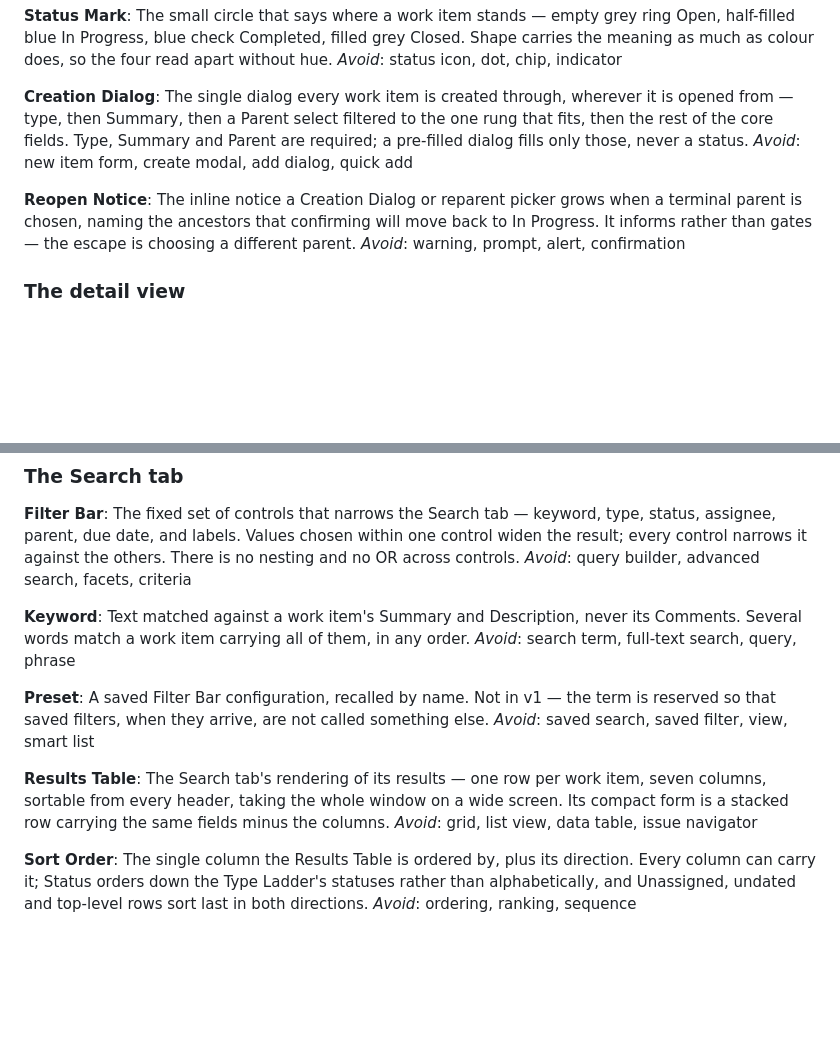
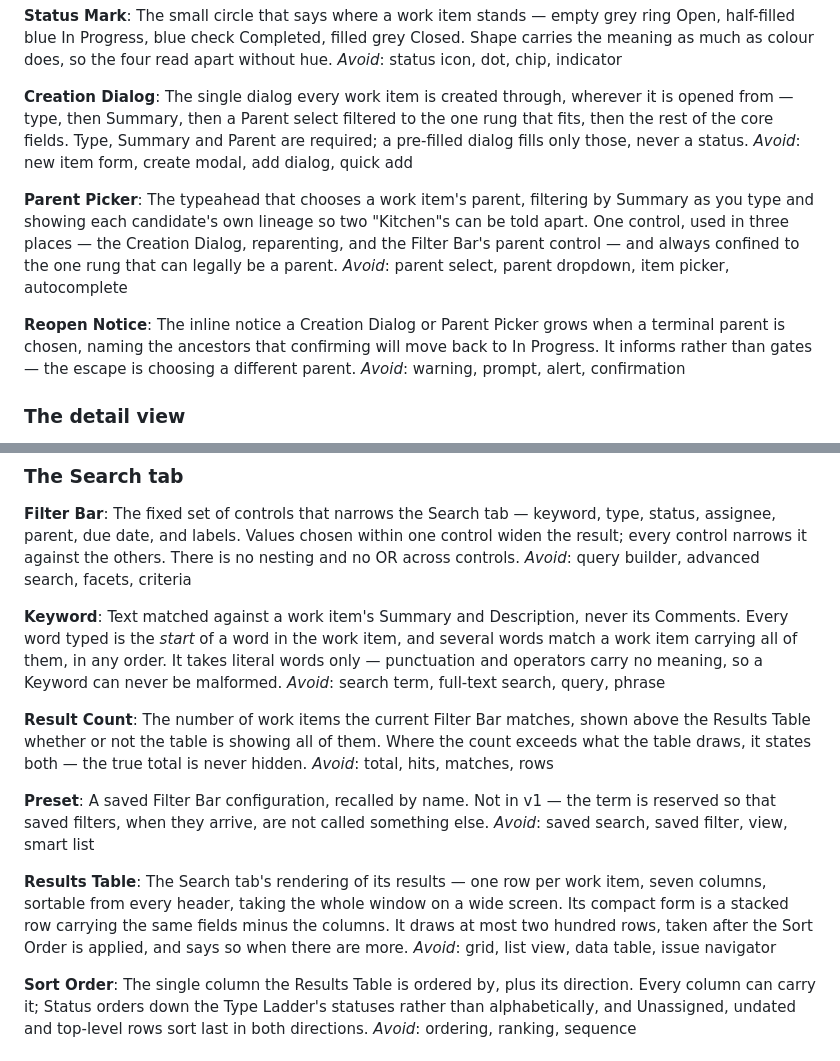
Before and after one commit to properdavid/DueNow, a Markdown page: CONTEXT.md, 2 parts joined by grey strips. GitHub-like rendering; blank space fills up the shorter version.

```diff
--- a/CONTEXT.md
+++ b/CONTEXT.md
@@ -160,8 +160,12 @@ _Avoid_: status icon, dot, chip, indicator
 The single dialog every work item is created through, wherever it is opened from — type, then Summary, then a Parent select filtered to the one rung that fits, then the rest of the core fields. Type, Summary and Parent are required; a pre-filled dialog fills only those, never a status.
 _Avoid_: new item form, create modal, add dialog, quick add
 
+**Parent Picker**:
+The typeahead that chooses a work item's parent, filtering by Summary as you type and showing each candidate's own lineage so two "Kitchen"s can be told apart. One control, used in three places — the Creation Dialog, reparenting, and the Filter Bar's parent control — and always confined to the one rung that can legally be a parent.
+_Avoid_: parent select, parent dropdown, item picker, autocomplete
+
 **Reopen Notice**:
-The inline notice a Creation Dialog or reparent picker grows when a terminal parent is chosen, naming the ancestors that confirming will move back to In Progress. It informs rather than gates — the escape is choosing a different parent.
+The inline notice a Creation Dialog or Parent Picker grows when a terminal parent is chosen, naming the ancestors that confirming will move back to In Progress. It informs rather than gates — the escape is choosing a different parent.
 _Avoid_: warning, prompt, alert, confirmation
 
 ### The detail view
@@ -219,15 +223,19 @@ The fixed set of controls that narrows the Search tab — keyword, type, status,
 _Avoid_: query builder, advanced search, facets, criteria
 
 **Keyword**:
-Text matched against a work item's Summary and Description, never its Comments. Several words match a work item carrying all of them, in any order.
+Text matched against a work item's Summary and Description, never its Comments. Every word typed is the *start* of a word in the work item, and several words match a work item carrying all of them, in any order. It takes literal words only — punctuation and operators carry no meaning, so a Keyword can never be malformed.
 _Avoid_: search term, full-text search, query, phrase
+
+**Result Count**:
+The number of work items the current Filter Bar matches, shown above the Results Table whether or not the table is showing all of them. Where the count exceeds what the table draws, it states both — the true total is never hidden.
+_Avoid_: total, hits, matches, rows
 
 **Preset**:
 A saved Filter Bar configuration, recalled by name. Not in v1 — the term is reserved so that saved filters, when they arrive, are not called something else.
 _Avoid_: saved search, saved filter, view, smart list
 
 **Results Table**:
-The Search tab's rendering of its results — one row per work item, seven columns, sortable from every header, taking the whole window on a wide screen. Its compact form is a stacked row carrying the same fields minus the columns.
+The Search tab's rendering of its results — one row per work item, seven columns, sortable from every header, taking the whole window on a wide screen. Its compact form is a stacked row carrying the same fields minus the columns. It draws at most two hundred rows, taken after the Sort Order is applied, and says so when there are more.
 _Avoid_: grid, list view, data table, issue navigator
 
 **Sort Order**:
```
Also changed, not shown: docs/adr/0025-the-keyword-index-is-trigger-maintained-and-matches-word-prefixes.md (added, +41 -0 lines), docs/adr/0026-the-results-table-is-capped-not-paginated.md (added, +23 -0 lines).
